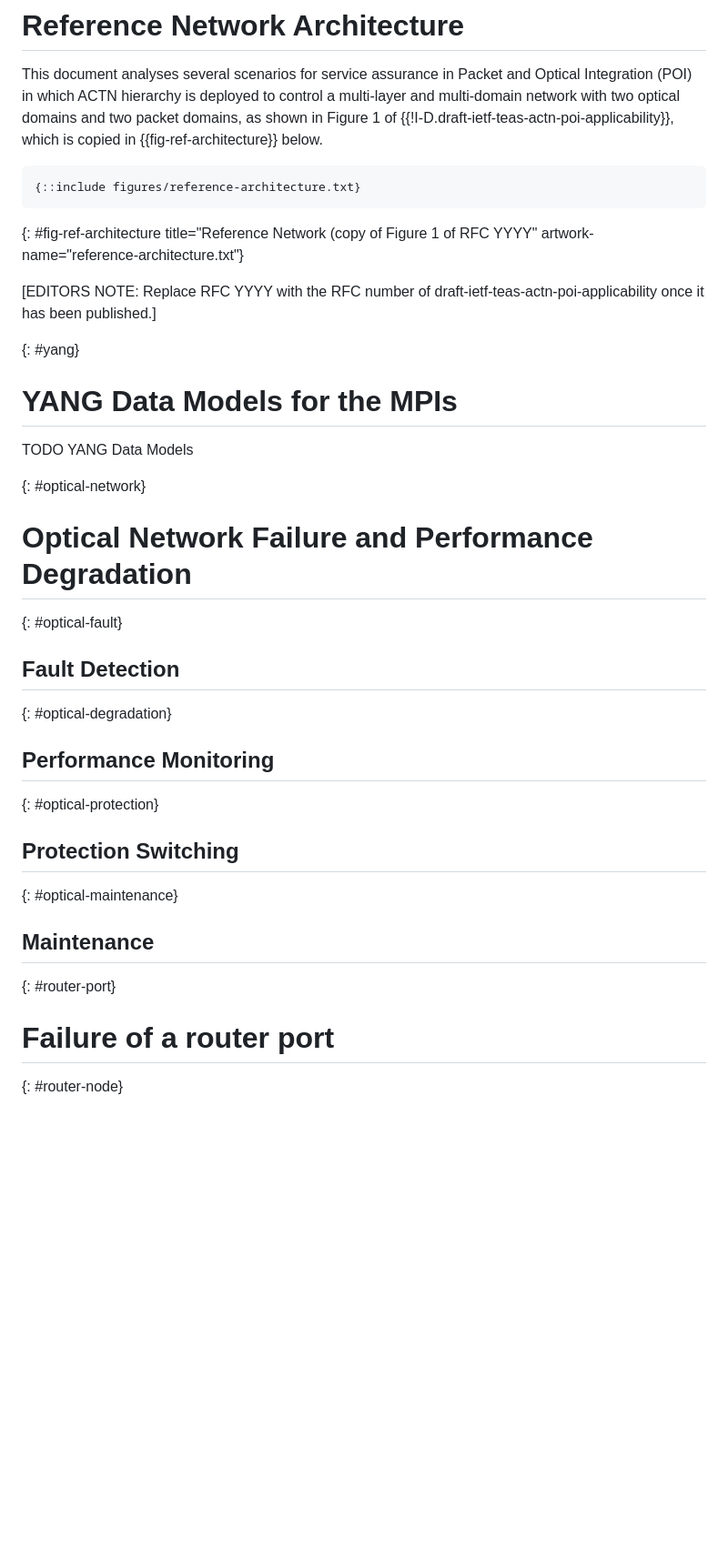
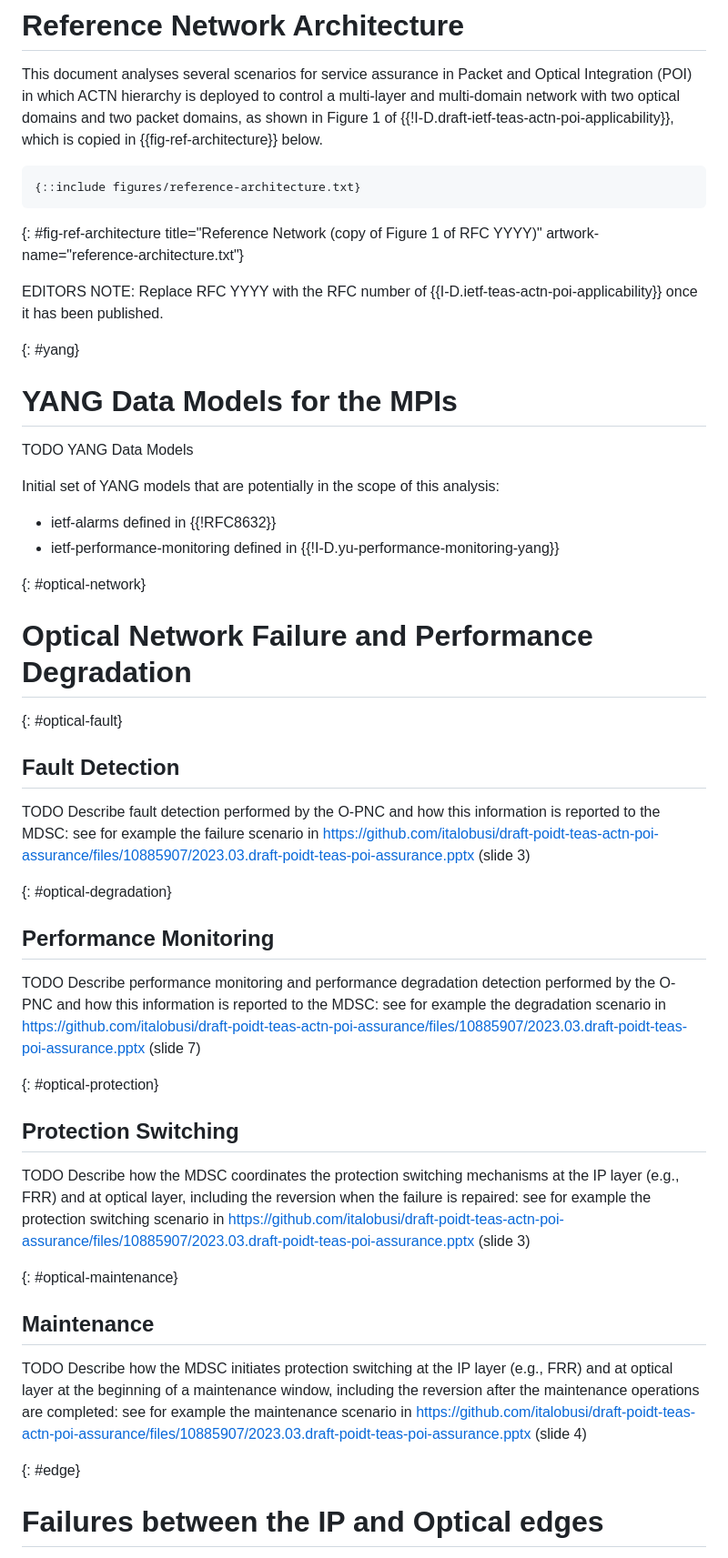
Before and after one commit to italobusi/draft-poidt-teas-actn-poi-assurance, a Markdown page: draft-poidt-teas-actn-poi-assurance.md, the part around one of its changes. Shown at 91% size. Rendered like a GitHub page; blank space fills up the shorter version.

Commit message:
Update draft-poidt-teas-actn-poi-assurance.md
Updated outline with reference to the slides from Fabio

```diff
--- a/draft-poidt-teas-actn-poi-assurance.md
+++ b/draft-poidt-teas-actn-poi-assurance.md
@@ -89,16 +89,20 @@ This document analyses several scenarios for service assurance in Packet and
 ~~~~ ascii-art
 {::include figures/reference-architecture.txt}
 ~~~~
-{: #fig-ref-architecture title="Reference Network (copy of Figure 1 of RFC YYYY"
+{: #fig-ref-architecture title="Reference Network (copy of Figure 1 of RFC YYYY)"
 artwork-name="reference-architecture.txt"}
 
-\[EDITORS NOTE: Replace RFC YYYY with the RFC number of draft-ietf-teas-actn-poi-applicability once it has been published.]
+EDITORS NOTE: Replace RFC YYYY with the RFC number of {{I-D.ietf-teas-actn-poi-applicability}} once it has been published.
 
 {: #yang}
 
 # YANG Data Models for the MPIs
 
 TODO YANG Data Models
+
+Initial set of YANG models that are potentially in the scope of this analysis:
+- ietf-alarms defined in {{!RFC8632}}
+- ietf-performance-monitoring defined in {{!I-D.yu-performance-monitoring-yang}}
 
 {: #optical-network}
 
@@ -108,21 +112,27 @@ TODO YANG Data Models
 
 ## Fault Detection
 
+TODO Describe fault detection performed by the O-PNC and how this information is reported to the MDSC: see for example the failure scenario in https://github.com/italobusi/draft-poidt-teas-actn-poi-assurance/files/10885907/2023.03.draft-poidt-teas-poi-assurance.pptx (slide 3)
+
 {: #optical-degradation}
 
 ## Performance Monitoring
+
+TODO Describe performance monitoring and performance degradation detection performed by the O-PNC and how this information is reported to the MDSC: see for example the degradation scenario in https://github.com/italobusi/draft-poidt-teas-actn-poi-assurance/files/10885907/2023.03.draft-poidt-teas-poi-assurance.pptx (slide 7)
 
 {: #optical-protection}
 
 ## Protection Switching
 
+TODO Describe how the MDSC coordinates the protection switching mechanisms at the IP layer (e.g., FRR) and at optical layer, including the reversion when the failure is repaired: see for example the protection switching scenario in https://github.com/italobusi/draft-poidt-teas-actn-poi-assurance/files/10885907/2023.03.draft-poidt-teas-poi-assurance.pptx (slide 3)
+
 {: #optical-maintenance}
 
 ## Maintenance
 
-{: #router-port}
+TODO Describe how the MDSC initiates protection switching at the IP layer (e.g., FRR) and at optical layer at the beginning of a maintenance window, including the reversion after the maintenance operations are completed: see for example the maintenance scenario in https://github.com/italobusi/draft-poidt-teas-actn-poi-assurance/files/10885907/2023.03.draft-poidt-teas-poi-assurance.pptx (slide 4)
 
-# Failure of a router port
+{: #edge}
 
-{: #router-node}
+# Failures between the IP and Optical edges
 
```
Also changed, not shown: other parts of draft-poidt-teas-actn-poi-assurance.md (+13 -4 lines).
